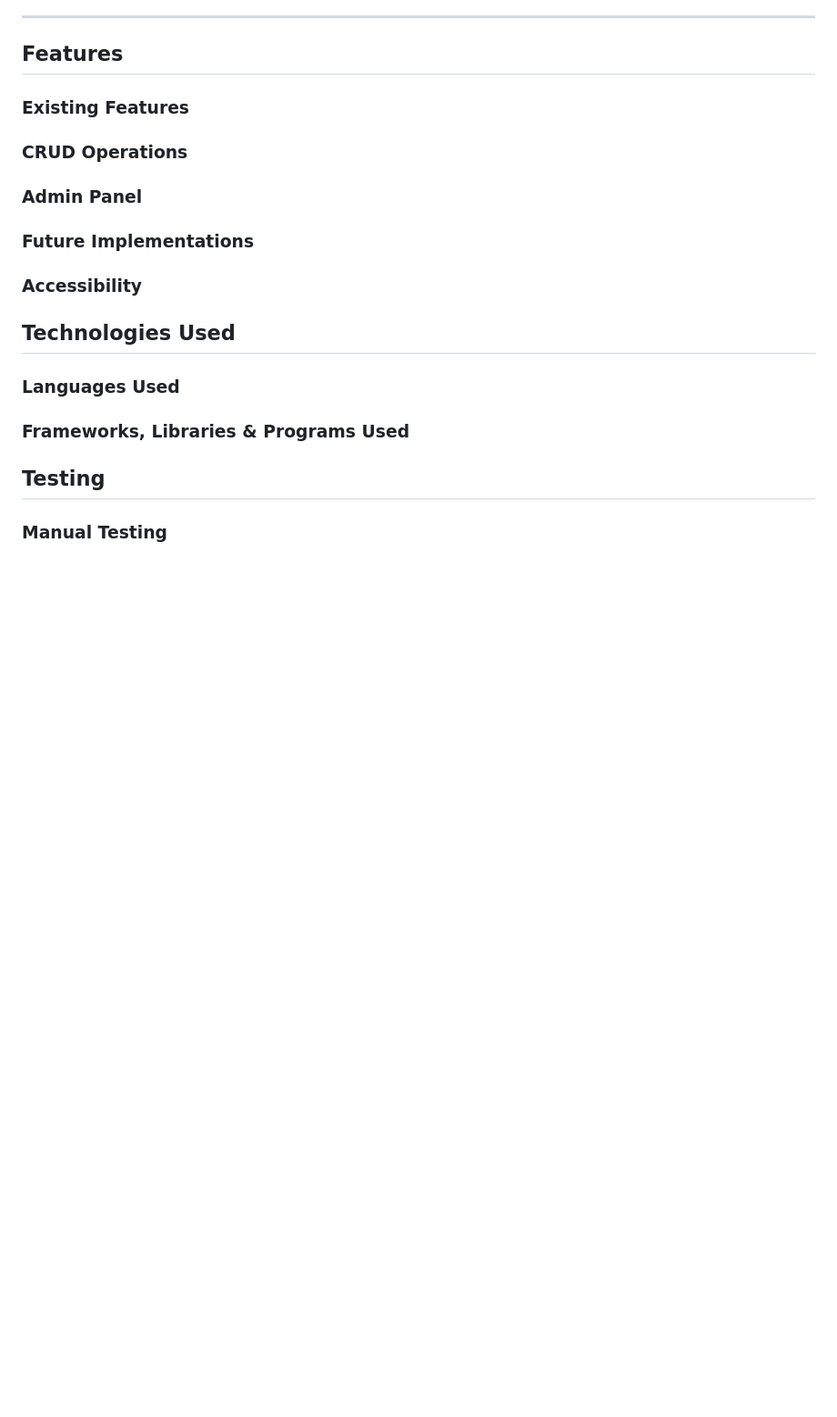
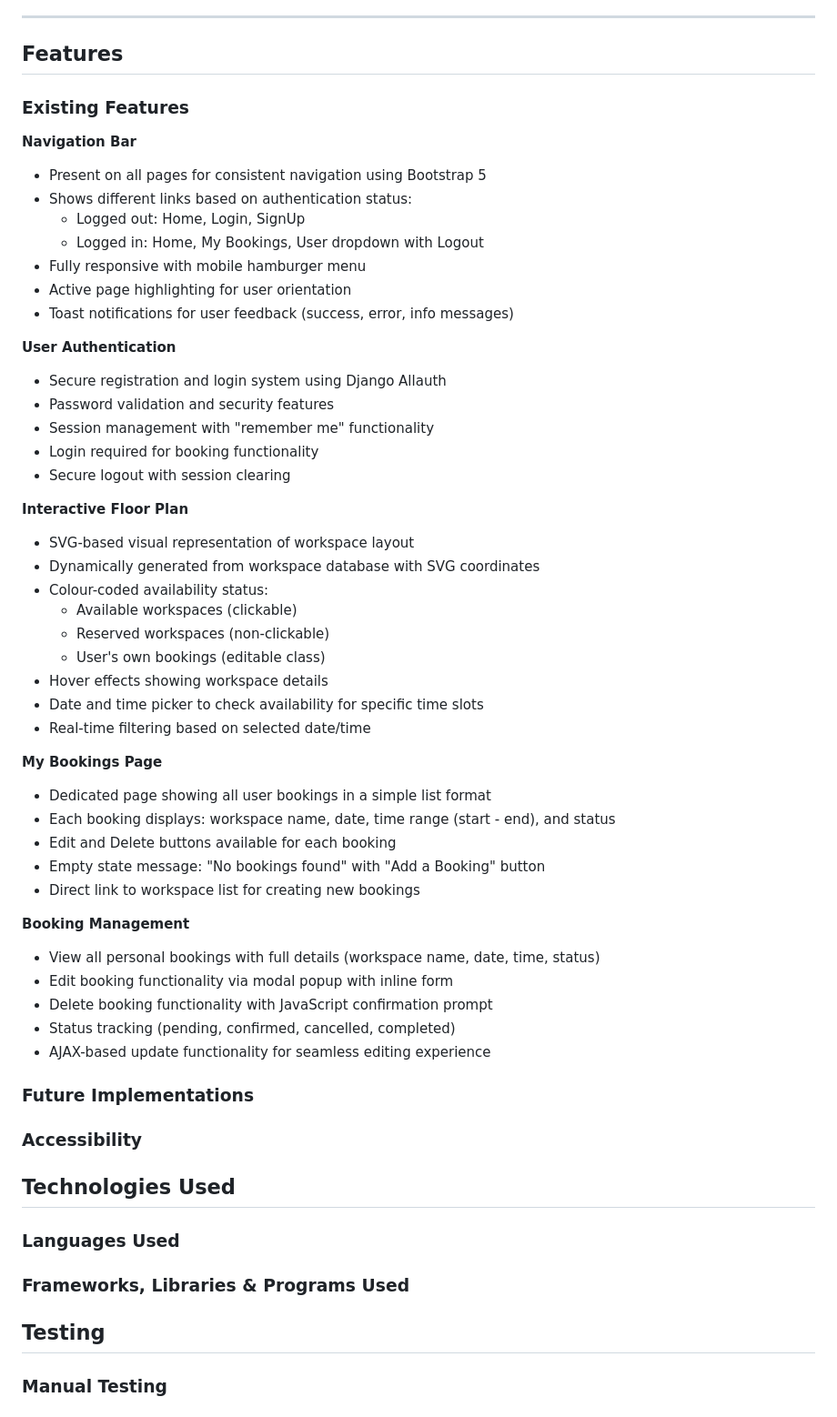
Before and after one commit to sthDINESH/backspace, a Markdown page: README.md, the part around the change. Shown: that part at 91% size. Drawn GitHub-style; blank space fills up the shorter version.

Commit message:
Add detailed features section to README.md

```diff
--- a/README.md
+++ b/README.md
@@ -258,14 +258,48 @@ See the ERD diagram above for visual representation of the database structure.
 ## Features
 
 ### Existing Features
+**Navigation Bar**
+- Present on all pages for consistent navigation using Bootstrap 5
+- Shows different links based on authentication status:
+  - Logged out: Home, Login, SignUp
+  - Logged in: Home, My Bookings, User dropdown with Logout
+- Fully responsive with mobile hamburger menu
+- Active page highlighting for user orientation
+- Toast notifications for user feedback (success, error, info messages)
+
+**User Authentication**
+- Secure registration and login system using Django Allauth
+- Password validation and security features
+- Session management with "remember me" functionality
+- Login required for booking functionality
+- Secure logout with session clearing
+
+**Interactive Floor Plan**
+- SVG-based visual representation of workspace layout
+- Dynamically generated from workspace database with SVG coordinates
+- Colour-coded availability status:
+  - Available workspaces (clickable)
+  - Reserved workspaces (non-clickable)
+  - User's own bookings (editable class)
+- Hover effects showing workspace details
+- Date and time picker to check availability for specific time slots
+- Real-time filtering based on selected date/time
+
+**My Bookings Page**
+- Dedicated page showing all user bookings in a simple list format
+- Each booking displays: workspace name, date, time range (start - end), and status
+- Edit and Delete buttons available for each booking
+- Empty state message: "No bookings found" with "Add a Booking" button
+- Direct link to workspace list for creating new bookings
+
+**Booking Management**
+- View all personal bookings with full details (workspace name, date, time, status)
+- Edit booking functionality via modal popup with inline form
+- Delete booking functionality with JavaScript confirmation prompt
+- Status tracking (pending, confirmed, cancelled, completed)
+- AJAX-based update functionality for seamless editing experience
 
 
-
-### CRUD Operations
-
-
-
-### Admin Panel
 
 
 
```
